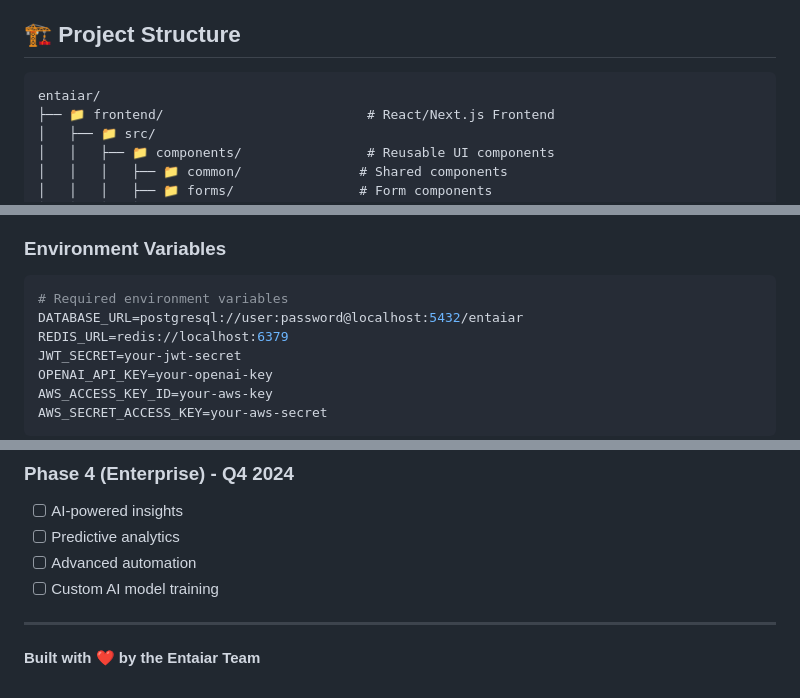
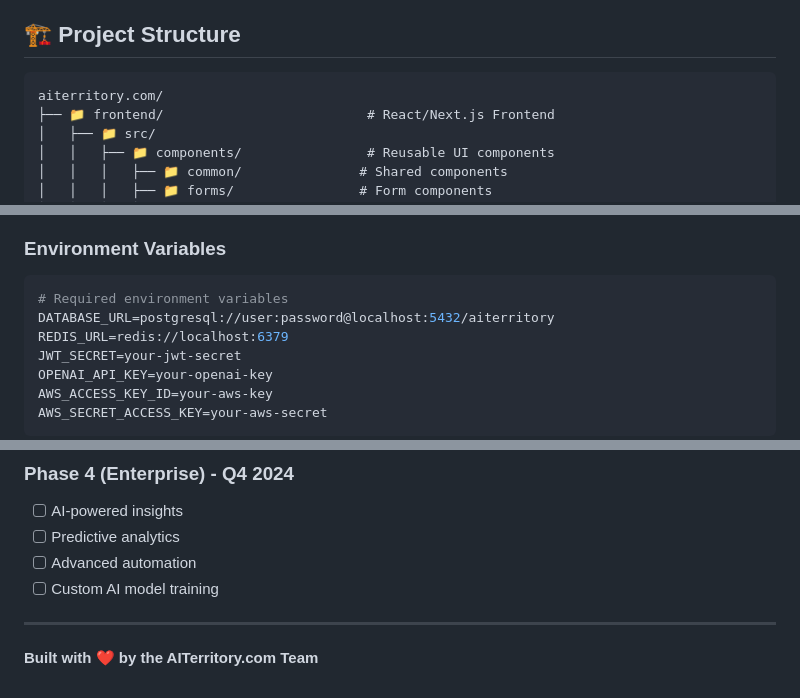
Before and after one commit to Sathishnaik786/AITerritory.com, a Markdown page: README.md, 3 parts joined by grey strips. Rendered like a GitHub page.

````diff
--- a/README.md
+++ b/README.md
@@ -36,7 +36,7 @@
 ## 🏗️ Project Structure
 
 ```
-entaiar/
+aiterritory.com/
 ├── 📁 frontend/                          # React/Next.js Frontend
 │   ├── 📁 src/
 │   │   ├── 📁 components/                # Reusable UI components
@@ -283,7 +283,7 @@ kubectl apply -f infrastructure/kubernetes/
 ### Environment Variables
 ```bash
 # Required environment variables
-DATABASE_URL=postgresql://user:password@localhost:5432/entaiar
+DATABASE_URL=postgresql://user:password@localhost:5432/aiterritory
 REDIS_URL=redis://localhost:6379
 JWT_SECRET=your-jwt-secret
 OPENAI_API_KEY=your-openai-key
@@ -338,4 +338,4 @@ This project is licensed under the MIT License - see the [LICENSE](LICENSE) file
 
 ---
 
-**Built with ❤️ by the Entaiar Team**
+**Built with ❤️ by the AITerritory.com Team**
````
Also changed, not shown: other parts of README.md (+8 -8 lines).
